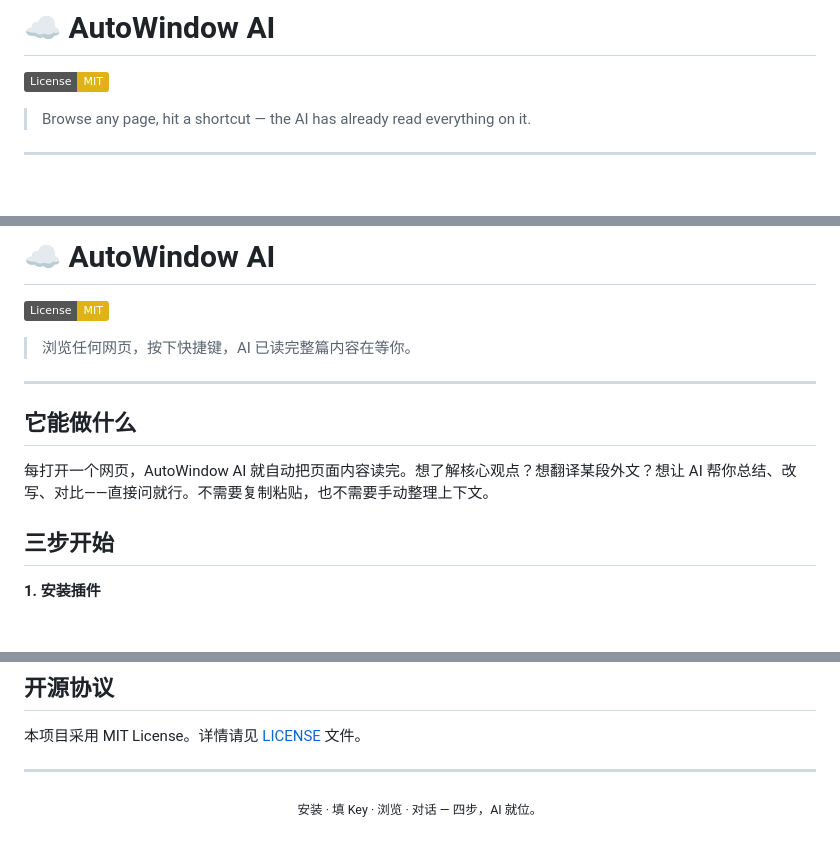
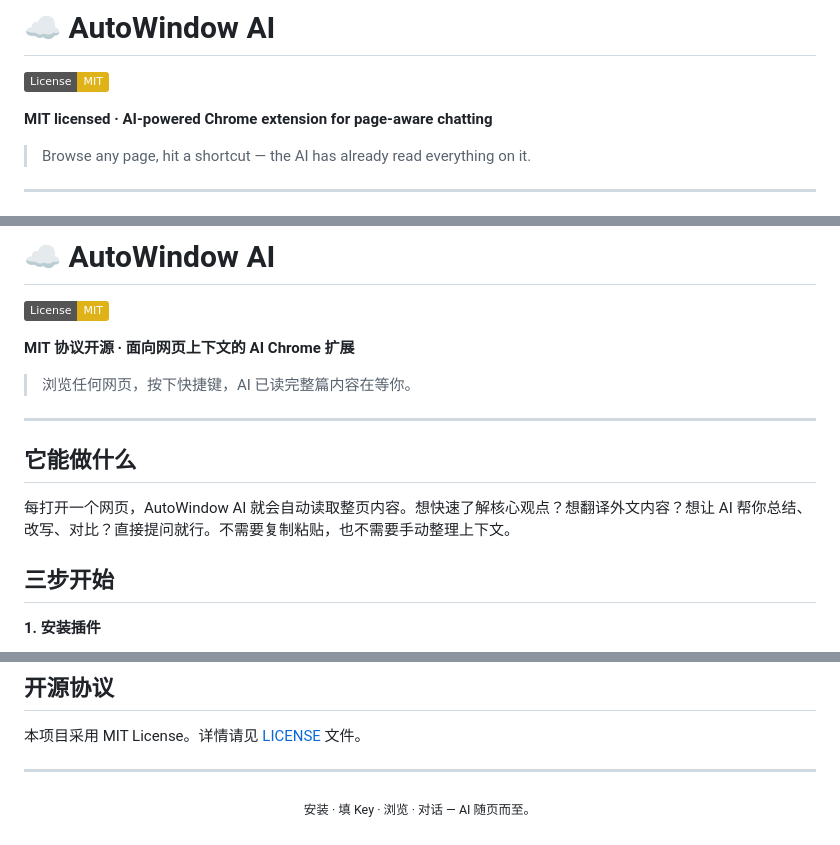
Before and after one commit to sapsapshen/autowindow, a Markdown page: README.md, 3 parts joined by grey strips. Drawn GitHub-style; folded sections open; badges without logos; blank space fills up the shorter version.

Commit message:
Polish README and fix Chinese text encoding

```diff
--- a/README.md
+++ b/README.md
@@ -4,6 +4,8 @@
 # ☁️ AutoWindow AI
 
 [![License: MIT](https://img.shields.io/badge/License-MIT-yellow.svg)](LICENSE)
+
+**MIT licensed · AI-powered Chrome extension for page-aware chatting**
 
 > Browse any page, hit a shortcut — the AI has already read everything on it.
 
@@ -61,13 +63,15 @@ This project is licensed under the MIT License. See the [LICENSE](LICENSE) file
 
 [![License: MIT](https://img.shields.io/badge/License-MIT-yellow.svg)](LICENSE)
 
+**MIT 协议开源 · 面向网页上下文的 AI Chrome 扩展**
+
 > 浏览任何网页，按下快捷键，AI 已读完整篇内容在等你。
 
 ---
 
 ## 它能做什么
 
-每打开一个网页，AutoWindow AI 就自动把页面内容读完。想了解核心观点？想翻译某段外文？想让 AI 帮你总结、改写、对比——直接问就行。不需要复制粘贴，也不需要手动整理上下文。
+每打开一个网页，AutoWindow AI 就会自动读取整页内容。想快速了解核心观点？想翻译外文内容？想让 AI 帮你总结、改写、对比？直接提问就行。不需要复制粘贴，也不需要手动整理上下文。
 
 ## 三步开始
 
@@ -106,6 +110,6 @@ Chrome 地址栏输入 `chrome://extensions/` → 开启开发者模式 → 加
 
 ---
 
-<p align="center"><sub>安装 · 填 Key · 浏览 · 对话 — 四步，AI 就位。</sub></p>
+<p align="center"><sub>安装 · 填 Key · 浏览 · 对话 — AI 随页而至。</sub></p>
 
 </details>
```
